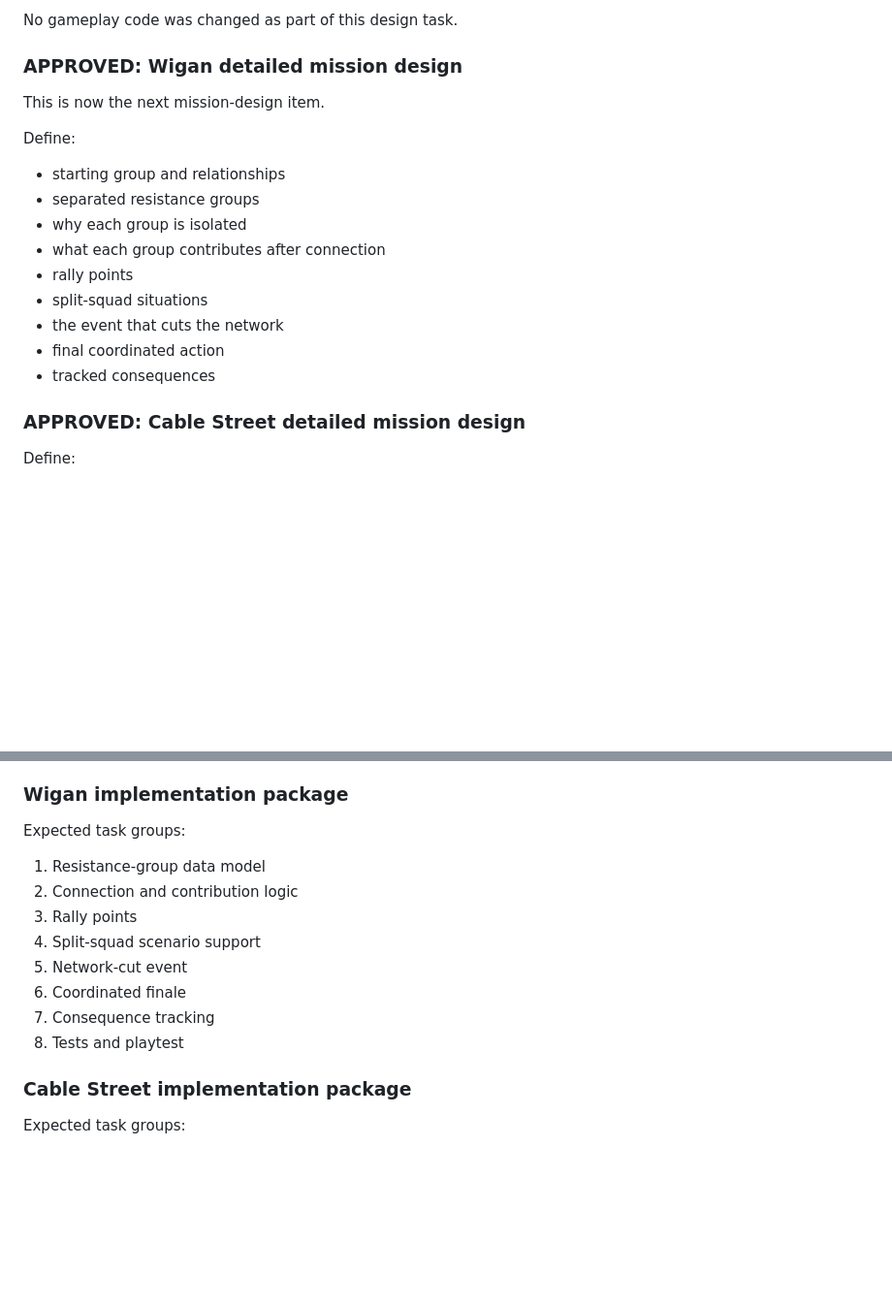
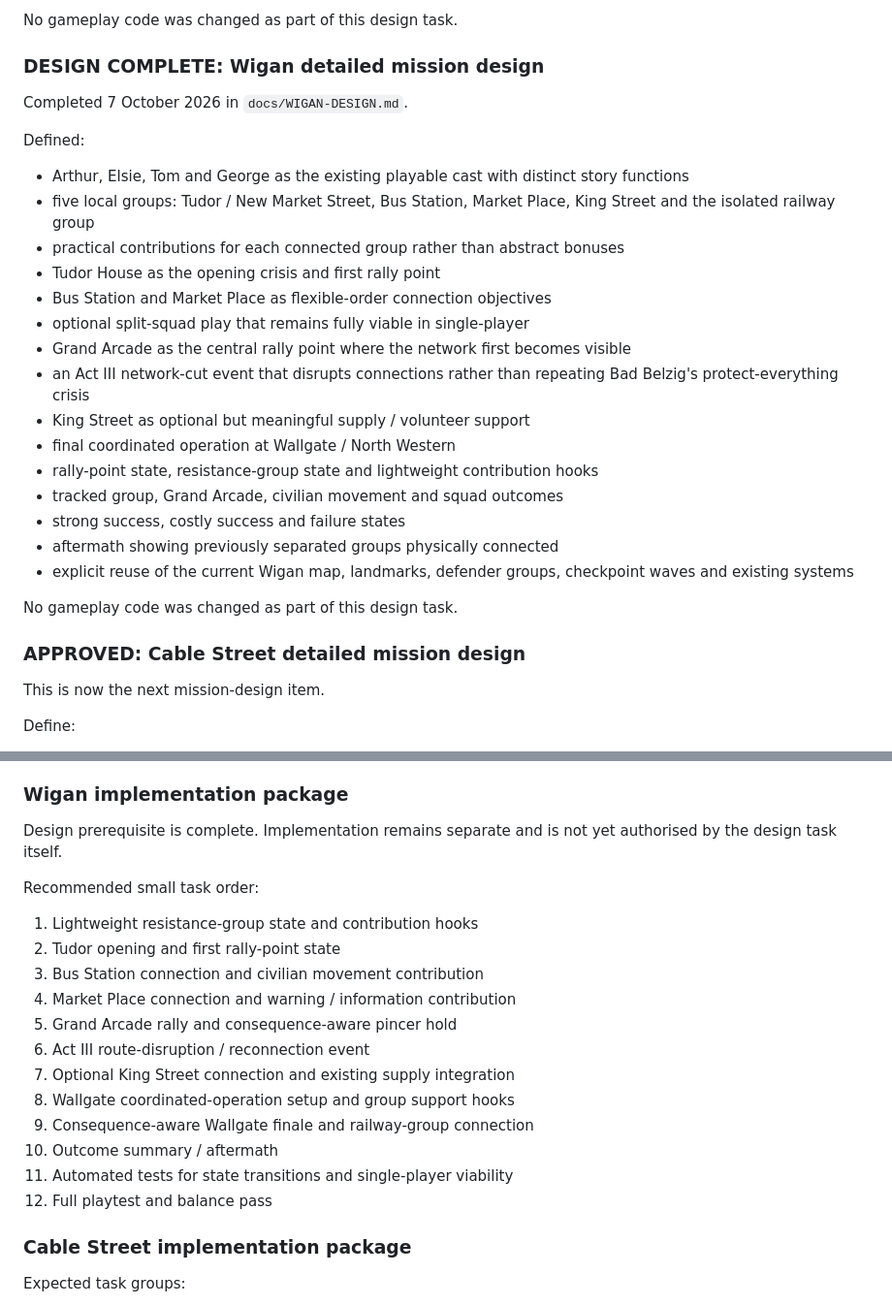
Before and after one commit to Mikieb1982/badfodder, a Markdown page: docs/BACKLOG.md, 2 parts joined by grey strips. Shown at 97% size. Drawn GitHub-style; blank space fills up the shorter version.

Commit message:
Mark Wigan mission design complete

```diff
--- a/docs/BACKLOG.md
+++ b/docs/BACKLOG.md
@@ -46,23 +46,33 @@ Defined:
 
 No gameplay code was changed as part of this design task.
 
-### APPROVED: Wigan detailed mission design
+### DESIGN COMPLETE: Wigan detailed mission design
+
+Completed 7 October 2026 in `docs/WIGAN-DESIGN.md`.
+
+Defined:
+
+- Arthur, Elsie, Tom and George as the existing playable cast with distinct story functions
+- five local groups: Tudor / New Market Street, Bus Station, Market Place, King Street and the isolated railway group
+- practical contributions for each connected group rather than abstract bonuses
+- Tudor House as the opening crisis and first rally point
+- Bus Station and Market Place as flexible-order connection objectives
+- optional split-squad play that remains fully viable in single-player
+- Grand Arcade as the central rally point where the network first becomes visible
+- an Act III network-cut event that disrupts connections rather than repeating Bad Belzig's protect-everything crisis
+- King Street as optional but meaningful supply / volunteer support
+- final coordinated operation at Wallgate / North Western
+- rally-point state, resistance-group state and lightweight contribution hooks
+- tracked group, Grand Arcade, civilian movement and squad outcomes
+- strong success, costly success and failure states
+- aftermath showing previously separated groups physically connected
+- explicit reuse of the current Wigan map, landmarks, defender groups, checkpoint waves and existing systems
+
+No gameplay code was changed as part of this design task.
+
+### APPROVED: Cable Street detailed mission design
 
 This is now the next mission-design item.
-
-Define:
-
-- starting group and relationships
-- separated resistance groups
-- why each group is isolated
-- what each group contributes after connection
-- rally points
-- split-squad situations
-- the event that cuts the network
-- final coordinated action
-- tracked consequences
-
-### APPROVED: Cable Street detailed mission design
 
 Define:
 
@@ -204,16 +214,22 @@ Recommended small task order:
 
 ### Wigan implementation package
 
-Expected task groups:
+Design prerequisite is complete. Implementation remains separate and is not yet authorised by the design task itself.
 
-1. Resistance-group data model
-2. Connection and contribution logic
-3. Rally points
-4. Split-squad scenario support
-5. Network-cut event
-6. Coordinated finale
-7. Consequence tracking
-8. Tests and playtest
+Recommended small task order:
+
+1. Lightweight resistance-group state and contribution hooks
+2. Tudor opening and first rally-point state
+3. Bus Station connection and civilian movement contribution
+4. Market Place connection and warning / information contribution
+5. Grand Arcade rally and consequence-aware pincer hold
+6. Act III route-disruption / reconnection event
+7. Optional King Street connection and existing supply integration
+8. Wallgate coordinated-operation setup and group support hooks
+9. Consequence-aware Wallgate finale and railway-group connection
+10. Outcome summary / aftermath
+11. Automated tests for state transitions and single-player viability
+12. Full playtest and balance pass
 
 ### Cable Street implementation package
 
```
